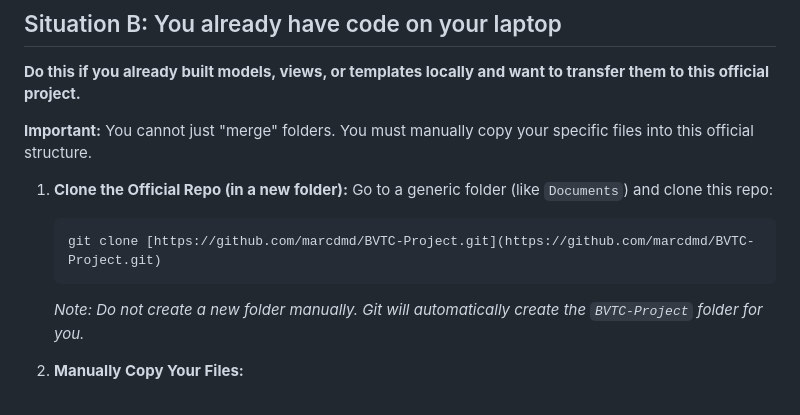
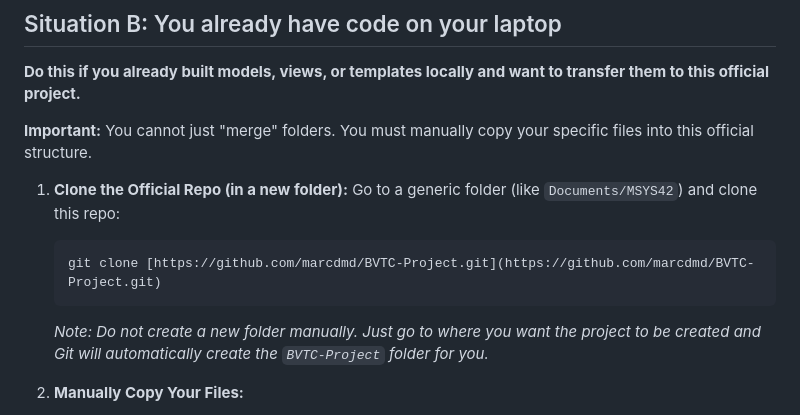
Before and after one commit to marcdmd/BVTC-Project, a Markdown page: README.md, the part around the change. Rendered like a GitHub page.

Commit message:
Update README.md final na for now

````diff
--- a/README.md
+++ b/README.md
@@ -52,11 +52,11 @@ Hi guys! See below for a step-by-step guide on how to proceed!
 **Important:** You cannot just "merge" folders. You must manually copy your specific files into this official structure.
 
 1. **Clone the Official Repo (in a new folder):**
-   Go to a generic folder (like `Documents`) and clone this repo:
+   Go to a generic folder (like `Documents/MSYS42`) and clone this repo:
    ```bash
    git clone [https://github.com/marcdmd/BVTC-Project.git](https://github.com/marcdmd/BVTC-Project.git)
    ```
-   *Note: Do not create a new folder manually. Git will automatically create the `BVTC-Project` folder for you.*
+   *Note: Do not create a new folder manually. Just go to where you want the project to be created and Git will automatically create the `BVTC-Project` folder for you.*
 
 2. **Manually Copy Your Files:**
    * Open your *old* project folder.
````
